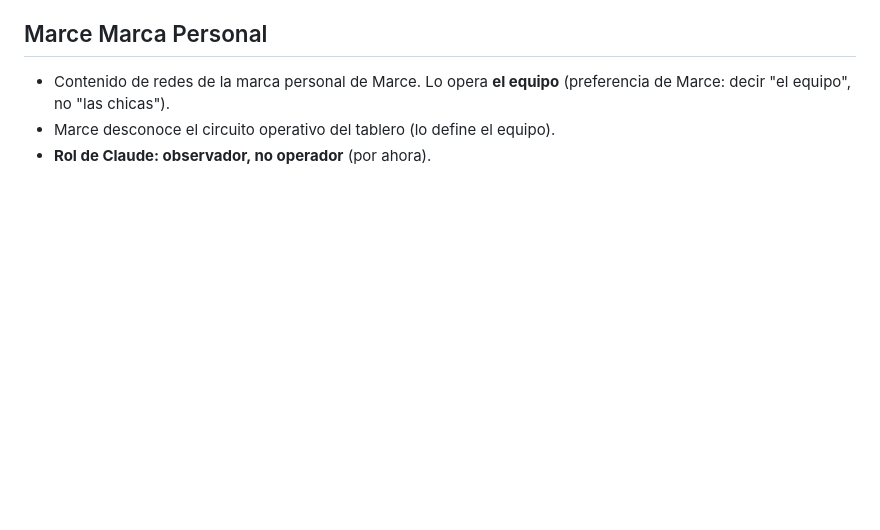
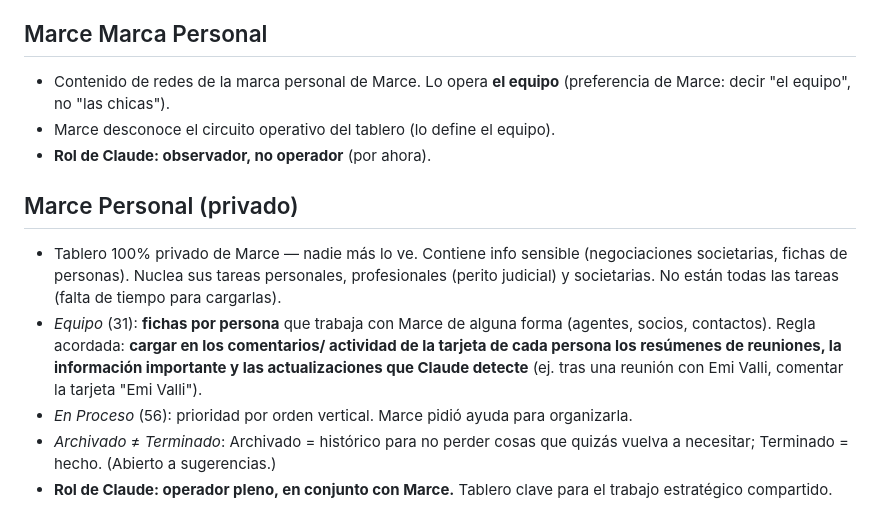
Before and after one commit to marcenapo-hub/MarceClaude, a Markdown page: memory/context/trello-tableros.md, the part around the change. Drawn GitHub-style; blank space fills up the shorter version.

Commit message:
Memoria: tablero Marce Personal (Trello)
Co-Authored-By: Claude Fable 5 <noreply@anthropic.com>
Claude-Session: https://claude.ai/code/session_015WFuim3DVLHBs716jy7U95

```diff
--- a/memory/context/trello-tableros.md
+++ b/memory/context/trello-tableros.md
@@ -73,3 +73,21 @@ Guía de cómo funciona cada tablero y qué se espera de Claude en cada uno.
   (preferencia de Marce: decir "el equipo", no "las chicas").
 - Marce desconoce el circuito operativo del tablero (lo define el equipo).
 - **Rol de Claude: observador, no operador** (por ahora).
+
+## Marce Personal (privado)
+
+- Tablero 100% privado de Marce — nadie más lo ve. Contiene info sensible
+  (negociaciones societarias, fichas de personas). Nuclea sus tareas
+  personales, profesionales (perito judicial) y societarias. No están todas
+  las tareas (falta de tiempo para cargarlas).
+- *Equipo* (31): **fichas por persona** que trabaja con Marce de alguna forma
+  (agentes, socios, contactos). Regla acordada: **cargar en los comentarios/
+  actividad de la tarjeta de cada persona los resúmenes de reuniones, la
+  información importante y las actualizaciones que Claude detecte** (ej. tras
+  una reunión con Emi Valli, comentar la tarjeta "Emi Valli").
+- *En Proceso* (56): prioridad por orden vertical. Marce pidió ayuda para
+  organizarla.
+- *Archivado* ≠ *Terminado*: Archivado = histórico para no perder cosas que
+  quizás vuelva a necesitar; Terminado = hecho. (Abierto a sugerencias.)
+- **Rol de Claude: operador pleno, en conjunto con Marce.** Tablero clave
+  para el trabajo estratégico compartido.
```
